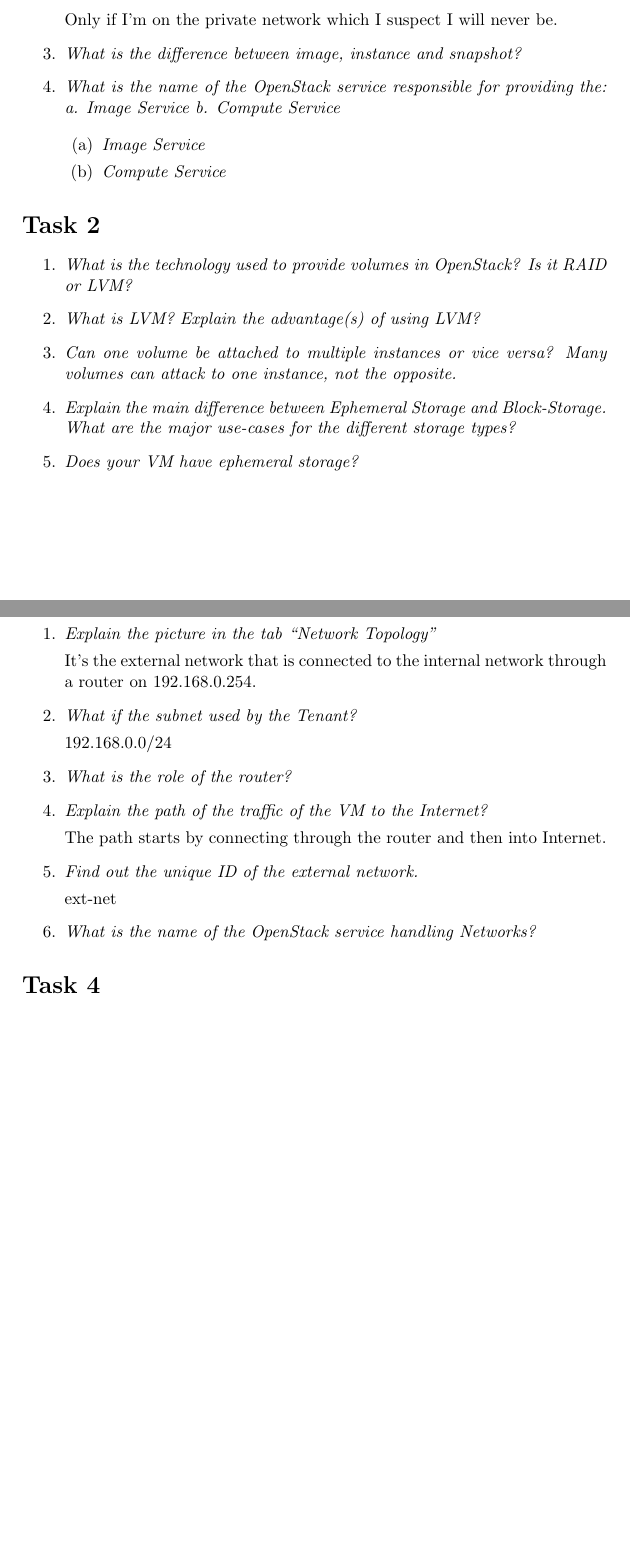
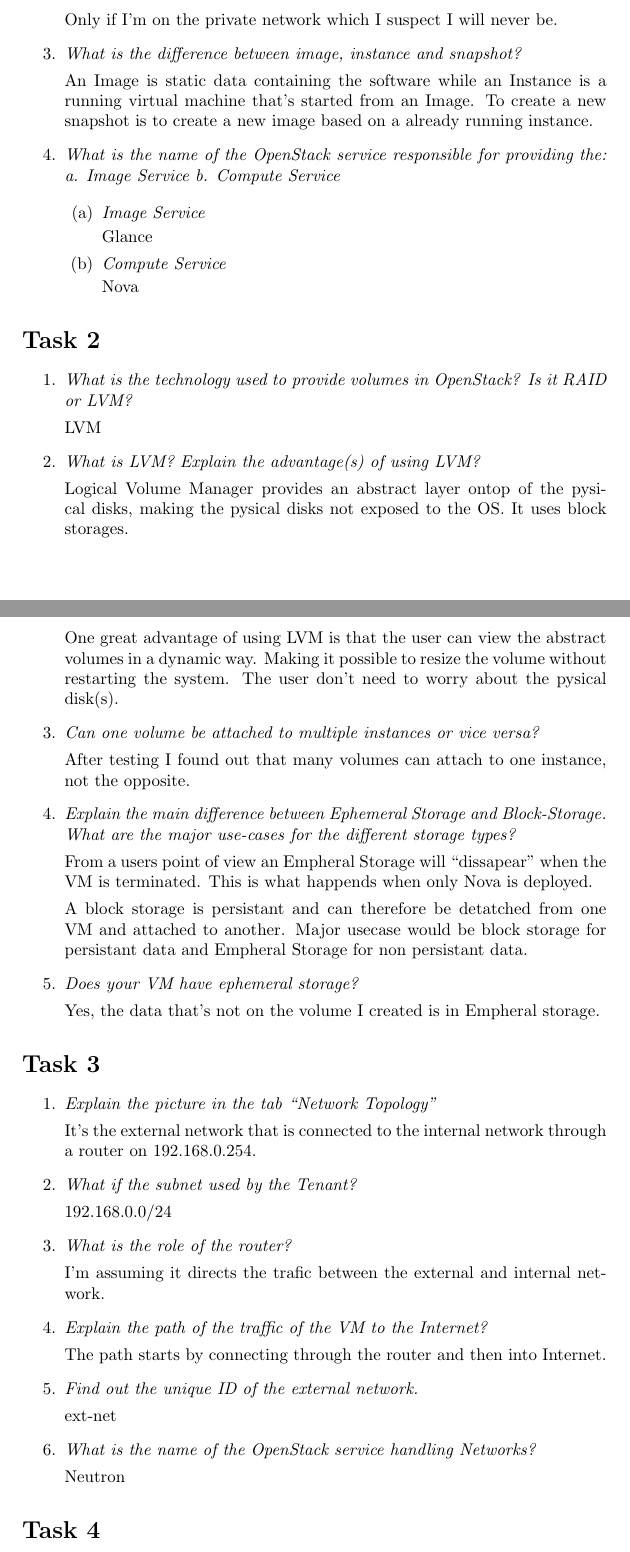
Before and after one commit to Sekvens/AppliedCloudComputing2015, a LaTeX problem sheet (First Assignment/answers.tex): two parts of pages 1 and 2 of 2 before the commit and two parts of pages 1 and 2 of 3 after it, joined at a grey line, cut so that both start at the same text, the shorter picture padded with empty space. Compiled offline with pdfLaTeX.

Commit message:
Answered more questions. Almost done.

```diff
--- a/First Assignment/answers.tex
+++ b/First Assignment/answers.tex
@@ -26,14 +26,17 @@
     Only if I'm on the private network which I suspect I will never be.
     \item \textit{What is the difference between image, instance and snapshot?}
 
-
+    An Image is static data containing the software while an Instance is a running virtual machine that's started from an Image.
+    To create a new snapshot is to create a new image based on a already running instance.
     \item \textit{What is the name of the OpenStack service responsible for providing the: a. Image Service b. Compute Service}
 
         \begin{enumerate}
             \item \textit{Image Service}
 
+            Glance
             \item \textit{Compute Service}
 
+            Nova
         \end{enumerate}
 \end{enumerate}
 
@@ -41,10 +44,25 @@
 
 \begin{enumerate}
     \item \textit{What is the technology used to provide volumes in OpenStack? Is it RAID or LVM?}
+
+    LVM
     \item \textit{What is LVM? Explain the advantage(s) of using LVM?}
-    \item \textit{Can one volume be attached to multiple instances or vice versa? Many volumes can attack to one instance, not the opposite.}
+
+    Logical Volume Manager provides an abstract layer ontop of the pysical disks, making the pysical disks not exposed to the OS. It uses block storages.
+
+    One great advantage of using LVM is that the user can view the abstract volumes in a dynamic way. Making it possible to resize the volume without restarting the system. The user don't need to worry about the pysical disk(s).
+    \item \textit{Can one volume be attached to multiple instances or vice versa?}
+
+    After testing I found out that many volumes can attach to one instance, not the opposite.
     \item \textit{Explain the main difference between Ephemeral Storage and Block-Storage. What are the major use-cases for the different storage types?}
+
+    From a users point of view an Empheral Storage will ``dissapear'' when the VM is terminated. This is what happends when only Nova is deployed.
+
+    A block storage is persistant and can therefore be detatched from one VM and attached to another.
+    Major usecase would be block storage for persistant data and Empheral Storage for non persistant data.
     \item \textit{Does your VM have ephemeral storage?}
+
+    Yes, the data that's not on the volume I created is in Empheral storage.
 \end{enumerate}
 
 \section*{Task 3}
@@ -57,6 +75,8 @@
 
     192.168.0.0/24
     \item \textit{What is the role of the router?}
+
+    I'm assuming it directs the trafic between the external and internal network.
     \item \textit{Explain the path of the traffic of the VM to the Internet?}
 
     The path starts by connecting through the router and then into Internet.
@@ -64,6 +84,8 @@
 
     ext-net
     \item \textit{What is the name of the OpenStack service handling Networks?}
+
+    Neutron
 \end{enumerate}
 
 \section*{Task 4}
```
Also changed, not shown: First Assignment/answers.tex (4 more changed lines).
